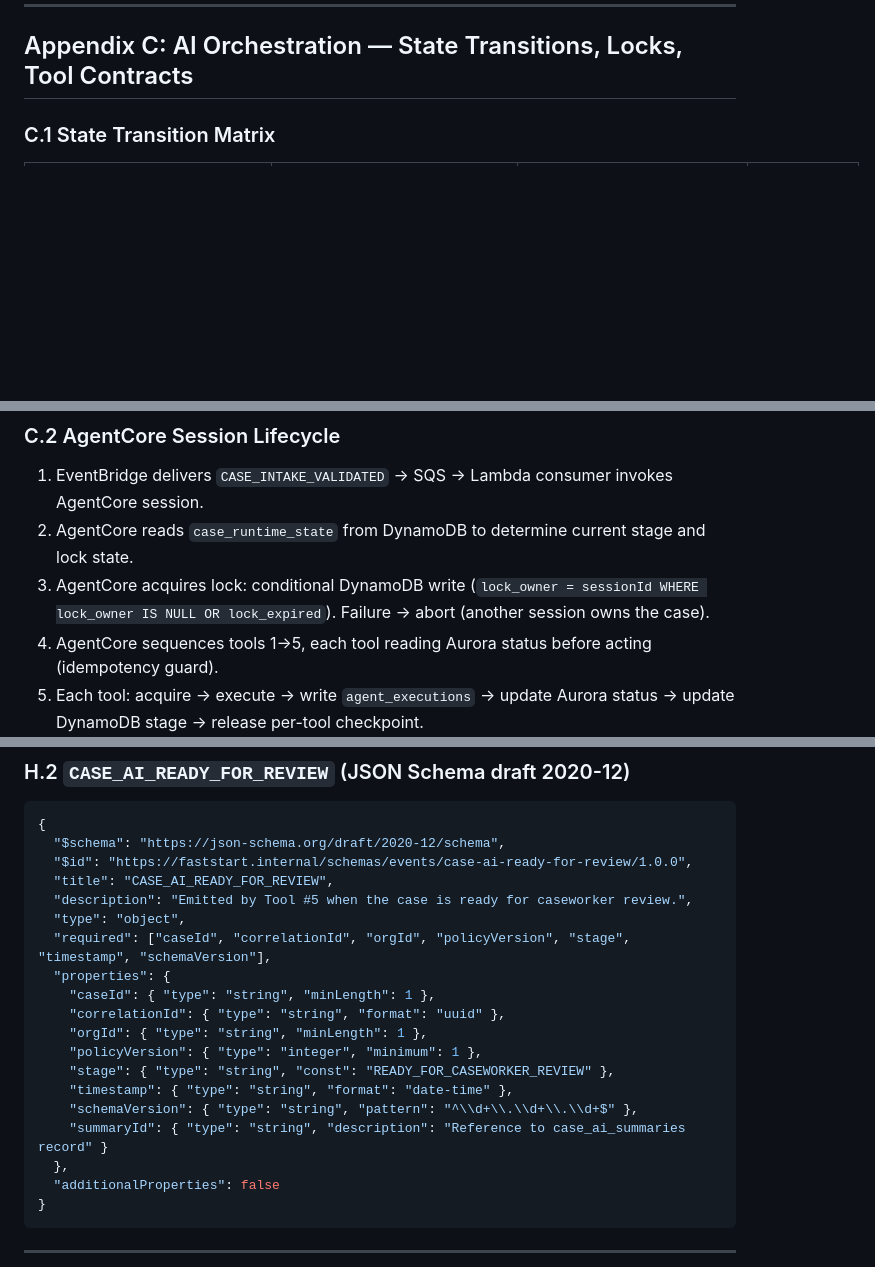
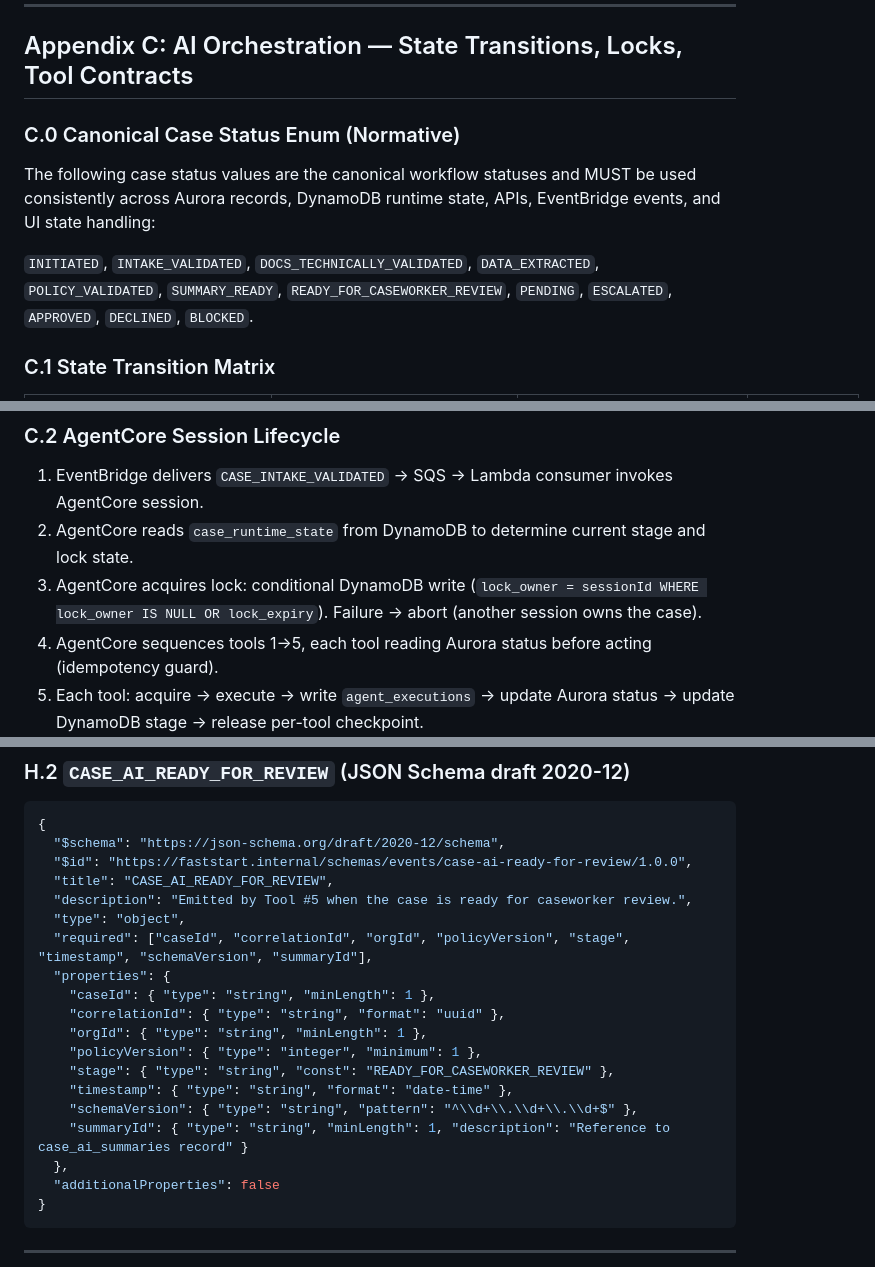
Before and after one commit to Navya567/fasstart, a Markdown page: requirements/agentcore-requirements-full-v1.2.md, 3 parts joined by grey strips. Drawn GitHub-style; blank space fills up the shorter version.

Commit message:
Apply 5 spec-only patches for consistency and completeness
Patch 1: §5.8 — Add canonical terminal statuses (APPROVED, DECLINED) definition
Patch 2: Appendix C — Add C.0 Canonical Case Status Enum (normative, 12 values)
Patch 3: Appendix B.1 — Add HTTP 422 to BUSINESS_BLOCKED mapping guidance
Patch 4: Appendix C.2 step 3 — Fix lock_expired → lock_expiry field name
Patch 5: Appendix H.2 + §12.1 — Make summaryId required in CASE_AI_READY_FOR_REVIEW schema; add event-specific extension fields note

Co-authored-by: Navya567 <Navya567@users.noreply.github.com>

```diff
--- a/requirements/agentcore-requirements-full-v1.2.md
+++ b/requirements/agentcore-requirements-full-v1.2.md
@@ -1134,6 +1140,12 @@ Internal notification emails via SES are supported as an **optional secondary ch
 ---
 
 ## Appendix C: AI Orchestration — State Transitions, Locks, Tool Contracts
+
+### C.0 Canonical Case Status Enum (Normative)
+
+The following case status values are the canonical workflow statuses and MUST be used consistently across Aurora records, DynamoDB runtime state, APIs, EventBridge events, and UI state handling:
+
+`INITIATED`, `INTAKE_VALIDATED`, `DOCS_TECHNICALLY_VALIDATED`, `DATA_EXTRACTED`, `POLICY_VALIDATED`, `SUMMARY_READY`, `READY_FOR_CASEWORKER_REVIEW`, `PENDING`, `ESCALATED`, `APPROVED`, `DECLINED`, `BLOCKED`.
 
 ### C.1 State Transition Matrix
 
@@ -1154,7 +1166,7 @@ Internal notification emails via SES are supported as an **optional secondary ch
 
 1. EventBridge delivers `CASE_INTAKE_VALIDATED` → SQS → Lambda consumer invokes AgentCore session.
 2. AgentCore reads `case_runtime_state` from DynamoDB to determine current stage and lock state.
-3. AgentCore acquires lock: conditional DynamoDB write (`lock_owner = sessionId WHERE lock_owner IS NULL OR lock_expired`). Failure → abort (another session owns the case).
+3. AgentCore acquires lock: conditional DynamoDB write (`lock_owner = sessionId WHERE lock_owner IS NULL OR lock_expiry`). Failure → abort (another session owns the case).
 4. AgentCore sequences tools 1→5, each tool reading Aurora status before acting (idempotency guard).
 5. Each tool: acquire → execute → write `agent_executions` → update Aurora status → update DynamoDB stage → release per-tool checkpoint.
 6. Tool #5 additionally emits `CASE_AI_READY_FOR_REVIEW` and releases the workflow lock.
@@ -1530,7 +1542,7 @@ All alarms defined in §5.9.5 and Appendix E.9 MUST have a documented owner (tea
   "title": "CASE_AI_READY_FOR_REVIEW",
   "description": "Emitted by Tool #5 when the case is ready for caseworker review.",
   "type": "object",
-  "required": ["caseId", "correlationId", "orgId", "policyVersion", "stage", "timestamp", "schemaVersion"],
+  "required": ["caseId", "correlationId", "orgId", "policyVersion", "stage", "timestamp", "schemaVersion", "summaryId"],
   "properties": {
     "caseId": { "type": "string", "minLength": 1 },
     "correlationId": { "type": "string", "format": "uuid" },
@@ -1539,7 +1551,7 @@ All alarms defined in §5.9.5 and Appendix E.9 MUST have a documented owner (tea
     "stage": { "type": "string", "const": "READY_FOR_CASEWORKER_REVIEW" },
     "timestamp": { "type": "string", "format": "date-time" },
     "schemaVersion": { "type": "string", "pattern": "^\\d+\\.\\d+\\.\\d+$" },
-    "summaryId": { "type": "string", "description": "Reference to case_ai_summaries record" }
+    "summaryId": { "type": "string", "minLength": 1, "description": "Reference to case_ai_summaries record" }
   },
   "additionalProperties": false
 }
```
Also changed, not shown: other parts of requirements/agentcore-requirements-full-v1.2.md (+6 -0 lines).
